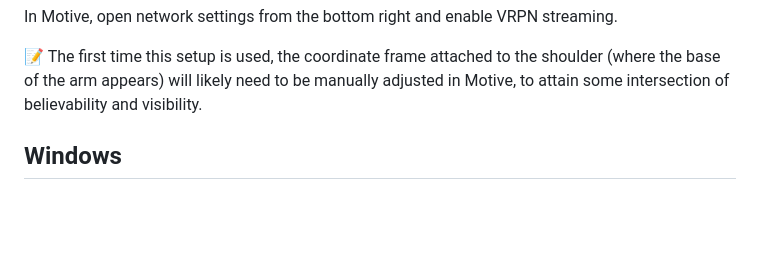
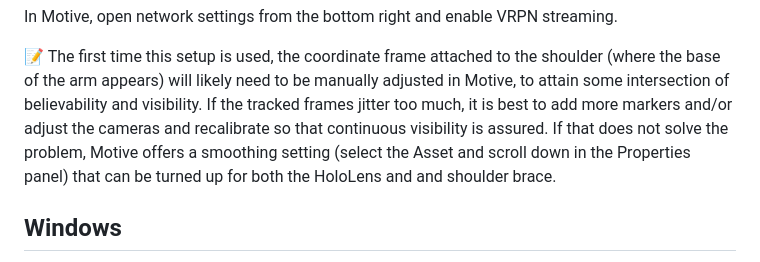
Before and after one commit to armlabstanford/proact, a Markdown page: README.md, the part around the change. Drawn GitHub-style; blank space fills up the shorter version.

Commit message:
Add mocap smoothing note to readme

```diff
--- a/README.md
+++ b/README.md
@@ -63,6 +63,7 @@ Remember to export these as Motive assets to avoid repeating calibration.
 In Motive, open network settings from the bottom right and enable VRPN streaming.
 
 :memo: The first time this setup is used, the coordinate frame attached to the shoulder (where the base of the arm appears) will likely need to be manually adjusted in Motive, to attain some intersection of believability and visibility.
+If the tracked frames jitter too much, it is best to add more markers and/or adjust the cameras and recalibrate so that continuous visibility is assured. If that does not solve the problem, Motive offers a smoothing setting (select the Asset and scroll down in the Properties panel) that can be turned up for both the HoloLens and and shoulder brace.
 
 ## Windows
 
```
